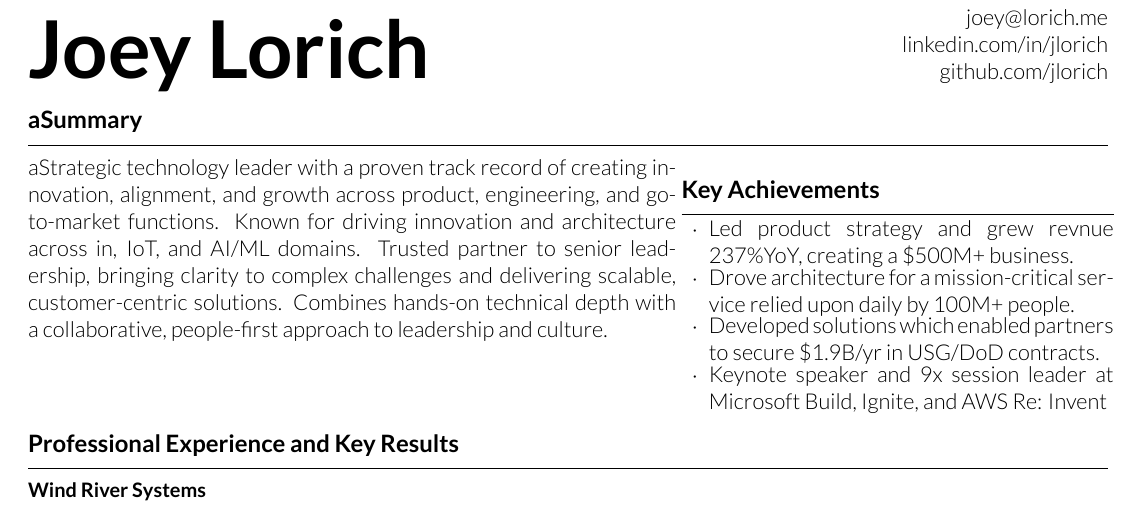
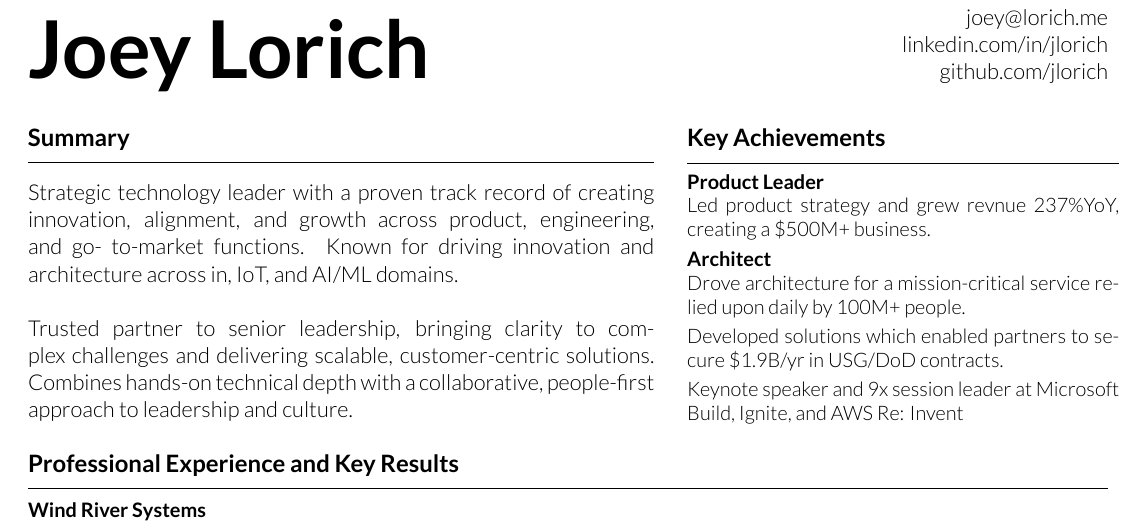
Before and after one commit to jlorich/resume, a LaTeX CV (joseph_lorich_resume.tex): part of page 1 of 2, cut so that both start at the same text. Compiled offline with XeLaTeX.

Commit message:
wip formatting updates

```diff
--- a/joseph_lorich_resume.tex
+++ b/joseph_lorich_resume.tex
@@ -16,22 +16,20 @@
 %----------------------------------------------------------------------------------------
 %	Profile
 %----------------------------------------------------------------------------------------
-\begin{rSummary}{aSummary}
-  aStrategic technology leader with a proven track record of creating innovation, alignment, and growth across product, engineering, and go- to-market functions. Known for driving innovation and architecture across in, IoT, and AI/ML domains. Trusted partner to senior leadership, bringing clarity to complex challenges and delivering scalable, customer-centric solutions. Combines hands-on technical depth with a collaborative, people-first approach to leadership and culture.
+\begin{rSummary}{Summary}
+  Strategic technology leader with a proven track record of creating innovation, alignment, and growth across product, engineering, and go- to-market functions. Known for driving innovation and architecture across in, IoT, and AI/ML domains.
+  \newline \newline
+  Trusted partner to senior leadership, bringing clarity to complex challenges and delivering scalable, customer-centric solutions. Combines hands-on technical depth with a collaborative, people-first approach to leadership and culture.
 \end{rSummary}
-\begin{minipage}[t]{0.4\textwidth}
-  \begin{rSection}{Key Achievements}
-    \begin{rSkills}{}
-      \item Led product strategy and grew revnue 237\%YoY, creating a \$500M+ business.
-      \item Drove architecture for a mission-critical service relied upon daily by 100M+ people.
-      \item Developed solutions which enabled partners to secure \$1.9B/yr in USG/DoD contracts.
-      \item Keynote speaker and 9x session leader at Microsoft Build, Ignite, and AWS Re: Invent
-      % \item \textit{Customer-Centric Innovation}: Focused on leveraging emerging technologies, like AI/ML and IoT, to find solutions to strategic customer challenges --- then driving internal strategy to deliver these needs and rapidly accelerate growth.
-      % \item \textit{Technical Expertise}: Accomplished architect responsible for highly-scalable, mission-critical systems relied upon by hundreds of millions of people every day. Foremost expert in developing global-scale connected device ecosystems.
-      % \item \textit{Industry Influence}: Keynote speaker and 9x session leader at Microsoft Build, Microsoft Ignite and AWS Re:Invent.
-    \end{rSkills}
-  \end{rSection}
-\end{minipage}
+\begin{rAchievements}{Key Achievements}
+  \item \small\textbf{Product Leader} \newline Led product strategy and grew revnue 237\%YoY, creating a \$500M+ business.
+  \item \small\textbf{Architect} \newline Drove architecture for a mission-critical service relied upon daily by 100M+ people.
+  \item Developed solutions which enabled partners to secure \$1.9B/yr in USG/DoD contracts.
+  \item Keynote speaker and 9x session leader at Microsoft Build, Ignite, and AWS Re: Invent
+  % \item \textit{Customer-Centric Innovation}: Focused on leveraging emerging technologies, like AI/ML and IoT, to find solutions to strategic customer challenges --- then driving internal strategy to deliver these needs and rapidly accelerate growth.
+  % \item \textit{Technical Expertise}: Accomplished architect responsible for highly-scalable, mission-critical systems relied upon by hundreds of millions of people every day. Foremost expert in developing global-scale connected device ecosystems.
+  % \item \textit{Industry Influence}: Keynote speaker and 9x session leader at Microsoft Build, Microsoft Ignite and AWS Re:Invent.
+\end{rAchievements}
 
 %----------------------------------------------------------------------------------------
 %	Experience
```
Also changed, not shown: resume.cls (+22 -5 lines), joseph_lorich_resume.pdf.
